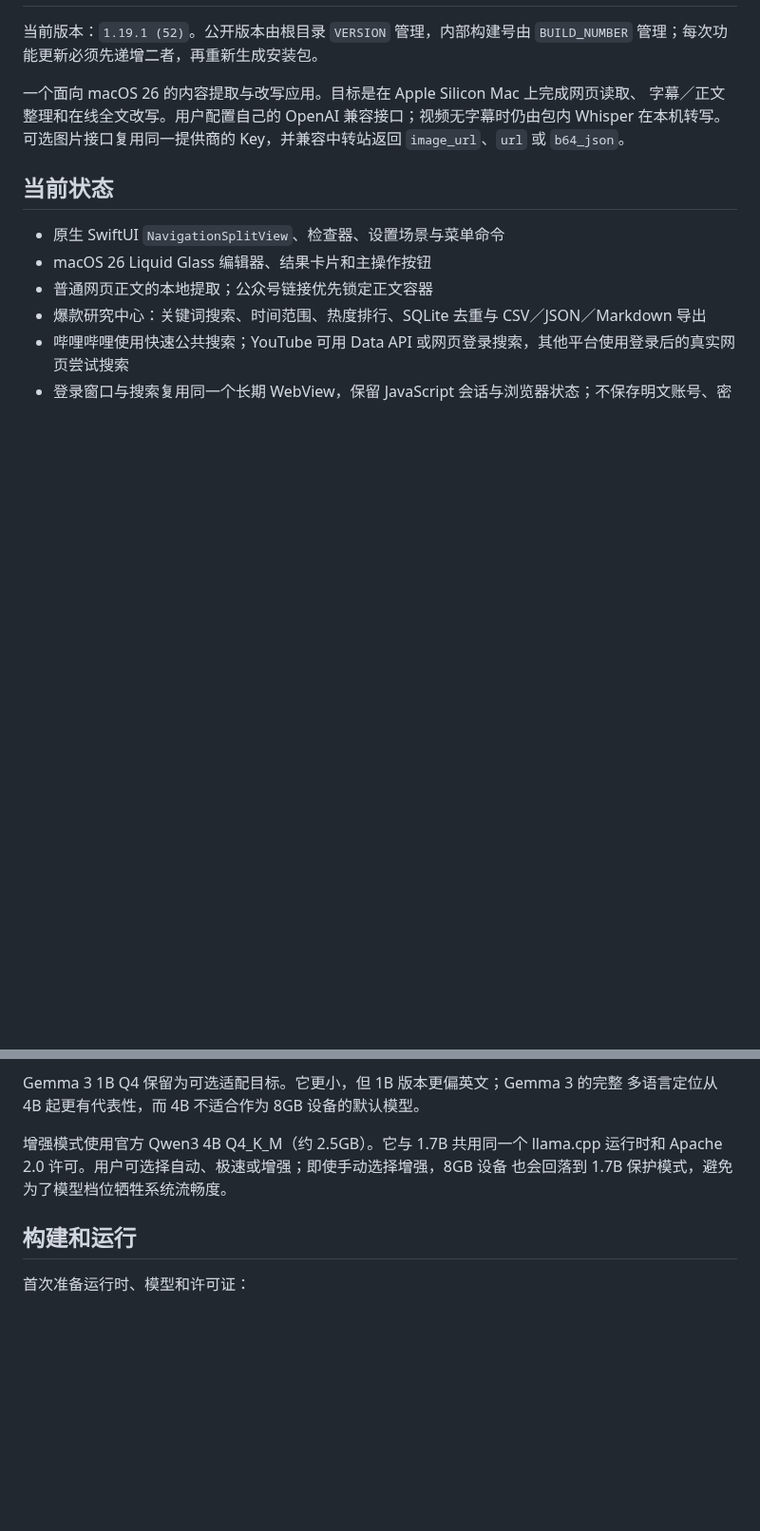
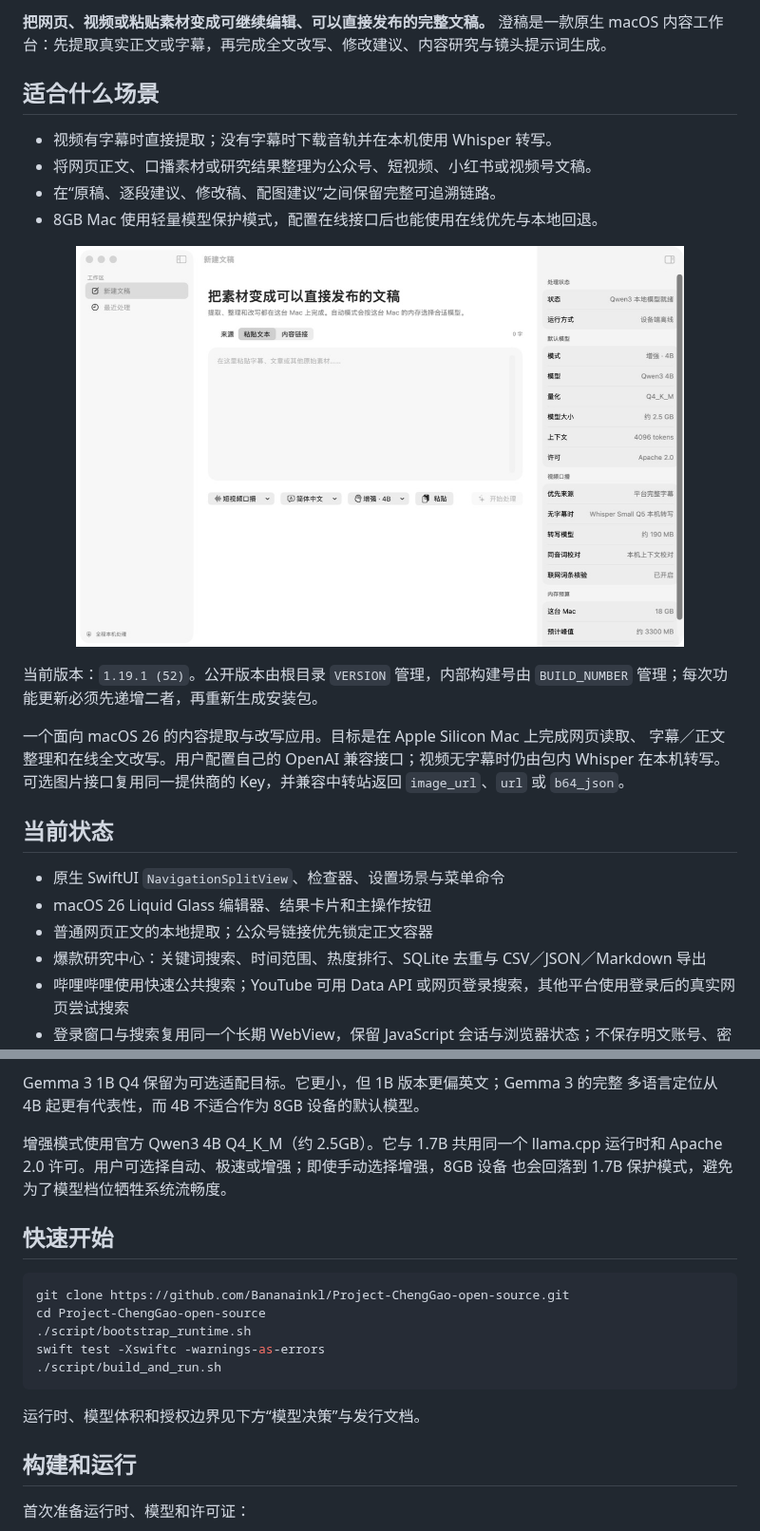
Before and after one commit to Bananainkl/Project-ChengGao-open-source, a Markdown page: README.md, 2 parts joined by grey strips. Shown at 95% size. Rendered like a GitHub page; pictures changed too: docs/images/product-screenshot.png (added); blank space fills up the shorter version.

Commit message:
Improve project presentation and community onboarding

````diff
--- a/README.md
+++ b/README.md
@@ -2,3 +22,15 @@
+**把网页、视频或粘贴素材变成可继续编辑、可以直接发布的完整文稿。** 澄稿是一款原生 macOS 内容工作台：先提取真实正文或字幕，再完成全文改写、修改建议、内容研究与镜头提示词生成。
+
+## 适合什么场景
+
+- 视频有字幕时直接提取；没有字幕时下载音轨并在本机使用 Whisper 转写。
+- 将网页正文、口播素材或研究结果整理为公众号、短视频、小红书或视频号文稿。
+- 在“原稿、逐段建议、修改稿、配图建议”之间保留完整可追溯链路。
+- 8GB Mac 使用轻量模型保护模式，配置在线接口后也能使用在线优先与本地回退。
+
+<p align="center">
+  <img src="docs/images/product-screenshot.png" alt="澄稿原生 macOS 文稿工作台" width="85%">
+</p>
 
 当前版本：`1.19.1 (52)`。公开版本由根目录 `VERSION` 管理，内部构建号由
 `BUILD_NUMBER` 管理；每次功能更新必须先递增二者，再重新生成安装包。
@@ -82,6 +114,18 @@ Gemma 3 1B Q4 保留为可选适配目标。它更小，但 1B 版本更偏英
 运行时和 Apache 2.0 许可。用户可选择自动、极速或增强；即使手动选择增强，8GB 设备
 也会回落到 1.7B 保护模式，避免为了模型档位牺牲系统流畅度。
 
+## 快速开始
+
+```bash
+git clone https://github.com/Bananainkl/Project-ChengGao-open-source.git
+cd Project-ChengGao-open-source
+./script/bootstrap_runtime.sh
+swift test -Xswiftc -warnings-as-errors
+./script/build_and_run.sh
+```
+
+运行时、模型体积和授权边界见下方“模型决策”与发行文档。
+
 ## 构建和运行
 
 首次准备运行时、模型和许可证：
````
Also changed, not shown: other parts of README.md (+20 -0 lines), .github/PULL_REQUEST_TEMPLATE.md (added, +18 -0 lines), CODE_OF_CONDUCT.md (added, +40 -0 lines), SECURITY.md (added, +22 -0 lines), SUPPORT.md (added, +10 -0 lines), docs/images/social-preview.jpg (added), 3 other files.
